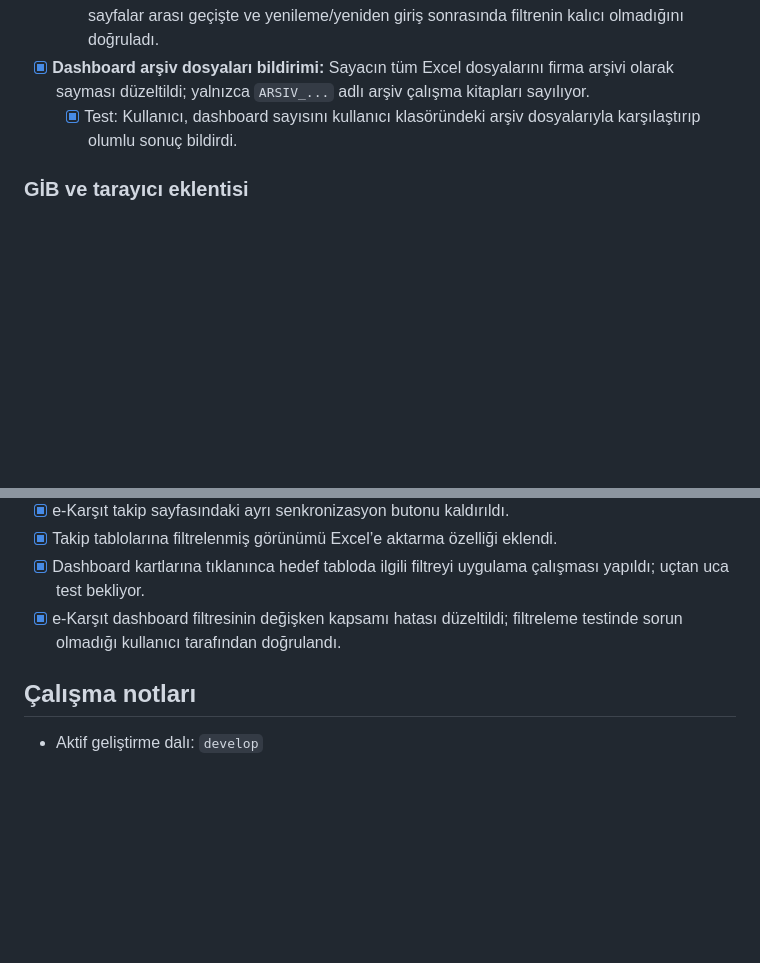
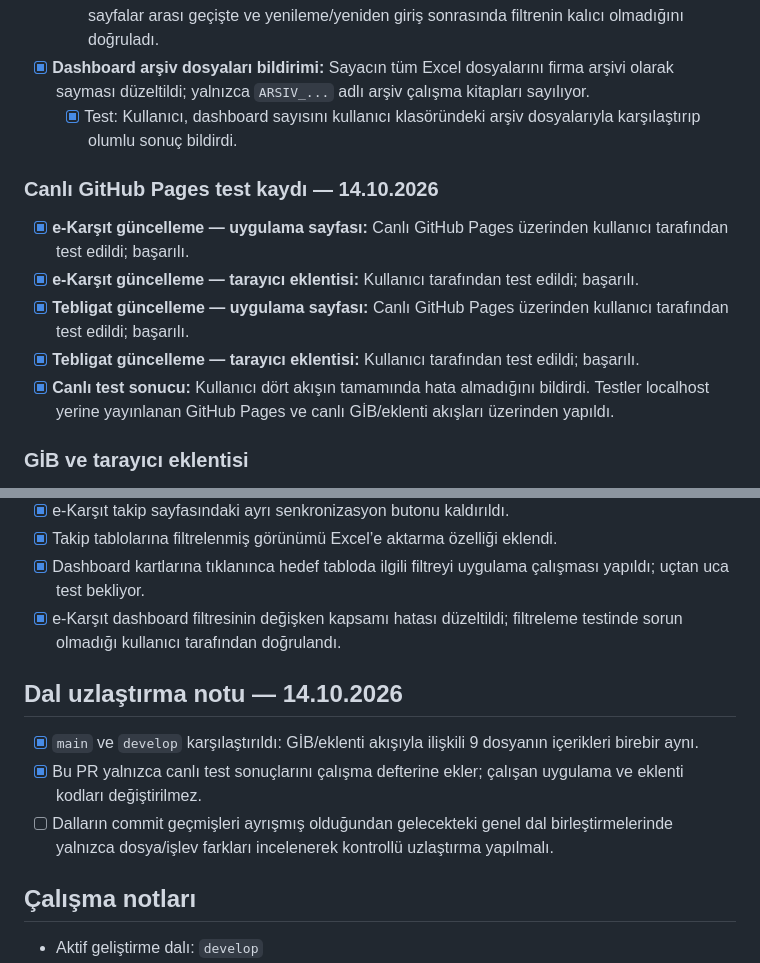
Before and after one commit to Webtasarim70/ekarsit, a Markdown page: YAPILACAKLAR.md, 2 parts joined by grey strips. Rendered like a GitHub page; blank space fills up the shorter version.

Commit message:
docs: canlı GİB test notlarını main tabanına ekle

```diff
--- a/YAPILACAKLAR.md
+++ b/YAPILACAKLAR.md
@@ -31,6 +31,13 @@
   - [x] Test: Kullanıcı, karttan açılan tabloda yalnızca “Pasife Çekilmiş” kayıtların gösterildiğini; sayfalar arası geçişte ve yenileme/yeniden giriş sonrasında filtrenin kalıcı olmadığını doğruladı.
 - [x] **Dashboard arşiv dosyaları bildirimi:** Sayacın tüm Excel dosyalarını firma arşivi olarak sayması düzeltildi; yalnızca `ARSIV_...` adlı arşiv çalışma kitapları sayılıyor.
   - [x] Test: Kullanıcı, dashboard sayısını kullanıcı klasöründeki arşiv dosyalarıyla karşılaştırıp olumlu sonuç bildirdi.
+
+### Canlı GitHub Pages test kaydı — 14.10.2026
+- [x] **e-Karşıt güncelleme — uygulama sayfası:** Canlı GitHub Pages üzerinden kullanıcı tarafından test edildi; başarılı.
+- [x] **e-Karşıt güncelleme — tarayıcı eklentisi:** Kullanıcı tarafından test edildi; başarılı.
+- [x] **Tebligat güncelleme — uygulama sayfası:** Canlı GitHub Pages üzerinden kullanıcı tarafından test edildi; başarılı.
+- [x] **Tebligat güncelleme — tarayıcı eklentisi:** Kullanıcı tarafından test edildi; başarılı.
+- [x] **Canlı test sonucu:** Kullanıcı dört akışın tamamında hata almadığını bildirdi. Testler localhost yerine yayınlanan GitHub Pages ve canlı GİB/eklenti akışları üzerinden yapıldı.
 
 ### GİB ve tarayıcı eklentisi
 - [x] **GİB Tebligat Takip modülü:** Ayrı menü, yerel JSON kayıt dosyası, tablo/arama/Excel dışa aktarımı ve e-Tebligat sayfasından eklentiyle çok sayfalı aktarım eklendi.
@@ -82,6 +89,11 @@
 - [x] Dashboard kartlarına tıklanınca hedef tabloda ilgili filtreyi uygulama çalışması yapıldı; uçtan uca test bekliyor.
 - [x] e-Karşıt dashboard filtresinin değişken kapsamı hatası düzeltildi; filtreleme testinde sorun olmadığı kullanıcı tarafından doğrulandı.
 
+## Dal uzlaştırma notu — 14.10.2026
+- [x] `main` ve `develop` karşılaştırıldı: GİB/eklenti akışıyla ilişkili 9 dosyanın içerikleri birebir aynı.
+- [x] Bu PR yalnızca canlı test sonuçlarını çalışma defterine ekler; çalışan uygulama ve eklenti kodları değiştirilmez.
+- [ ] Dalların commit geçmişleri ayrışmış olduğundan gelecekteki genel dal birleştirmelerinde yalnızca dosya/işlev farkları incelenerek kontrollü uzlaştırma yapılmalı.
+
 ## Çalışma notları
 
 - Aktif geliştirme dalı: `develop`
```
